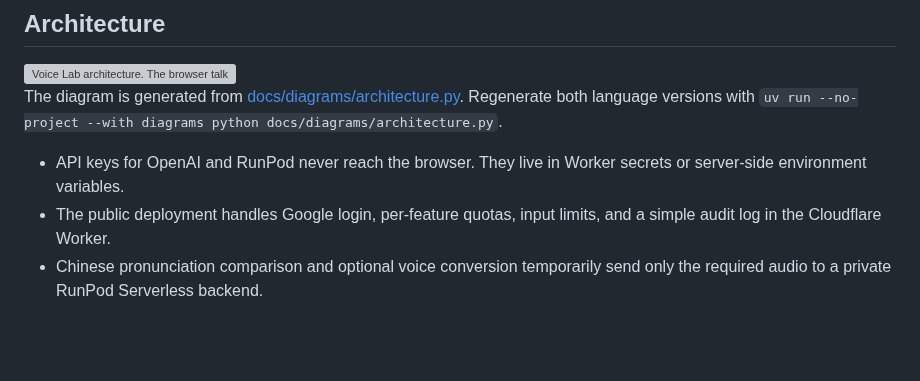
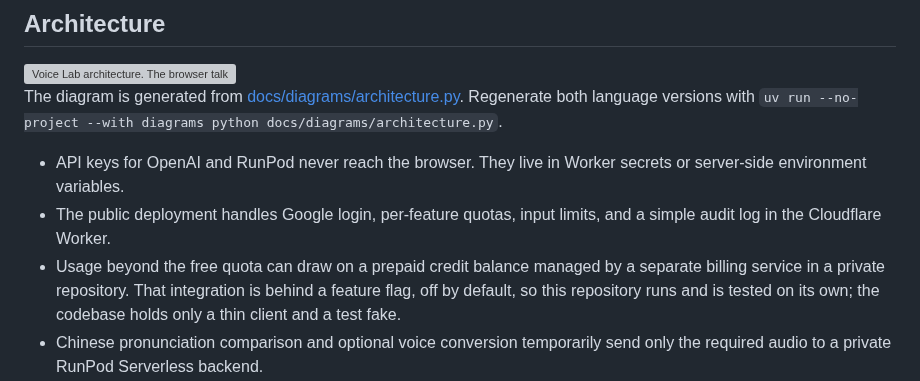
Before and after one commit to inakaegg/voice-lab, a Markdown page: README.md, the part around the change. Rendered like a GitHub page; blank space fills up the shorter version; grey boxes are pictures that could not be loaded.

```diff
--- a/README.md
+++ b/README.md
@@ -64,6 +64,7 @@ The diagram is generated from [docs/diagrams/architecture.py](docs/diagrams/arch
 
 - API keys for OpenAI and RunPod never reach the browser. They live in Worker secrets or server-side environment variables.
 - The public deployment handles Google login, per-feature quotas, input limits, and a simple audit log in the Cloudflare Worker.
+- Usage beyond the free quota can draw on a prepaid credit balance managed by a separate billing service in a private repository. That integration is behind a feature flag, off by default, so this repository runs and is tested on its own; the codebase holds only a thin client and a test fake.
 - Chinese pronunciation comparison and optional voice conversion temporarily send only the required audio to a private RunPod Serverless backend.
 - Zoovoice audio processing runs on a private Go service on Google Cloud Run (whisper.cpp, OpenAI API, ffmpeg). The Worker relays with a Google-issued ID token. On a token-cache miss, it exchanges a signed service-account JWT for a new ID token at Google's token endpoint.
 - Zoovoice uses Cloudflare Turnstile against automated access, with shared usage limits managed in D1.
```
Also changed, not shown: README.ja.md (+1 -0 lines).
